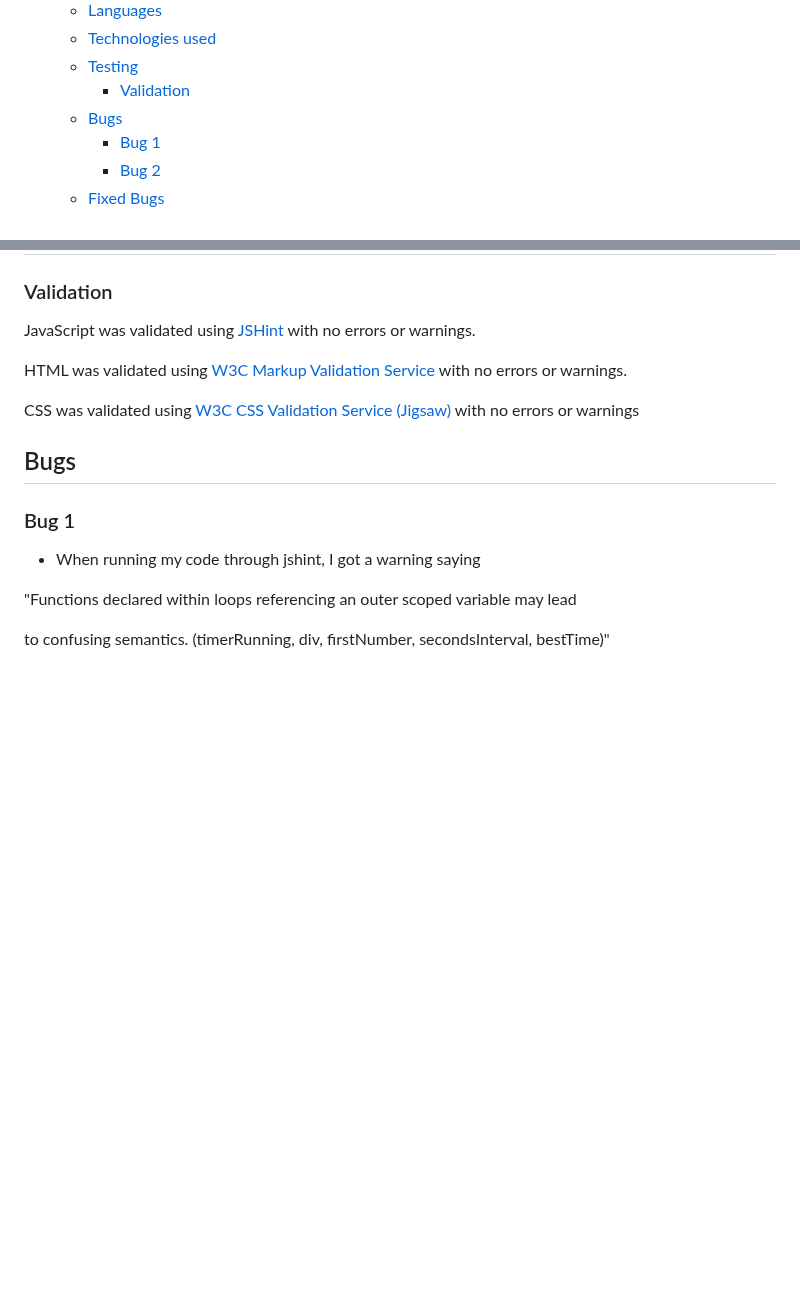
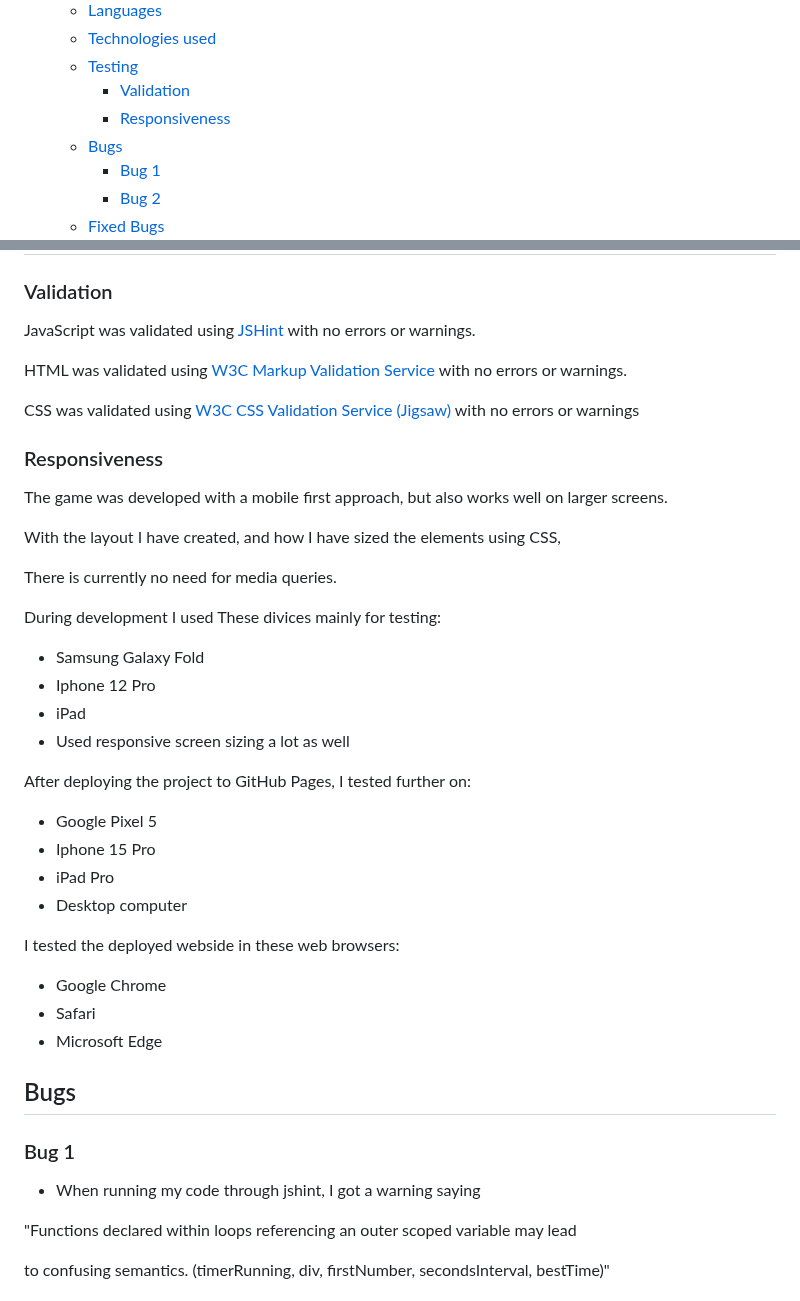
Before and after one commit to hogbergmarkus/click-numbers, a Markdown page: README.md, 2 parts joined by grey strips. Rendered like a GitHub page; blank space fills up the shorter version.

Commit message:
Add Responsiveness to Testing in to README.md

```diff
--- a/README.md
+++ b/README.md
@@ -39,6 +39,7 @@ amount of addiction as you are trying to beat your best time.
   - [Technologies used](#technologies-used)
   - [Testing](#testing)
     - [Validation](#validation)
+    - [Responsiveness](#responsiveness)
   - [Bugs](#bugs)
     - [Bug 1](#bug-1)
     - [Bug 2](#bug-2)
@@ -227,6 +228,34 @@ with no errors or warnings.
 CSS was validated using [W3C CSS Validation Service (Jigsaw)](https://jigsaw.w3.org/css-validator/#validate_by_input)
 with no errors or warnings
 
+### Responsiveness
+
+The game was developed with a mobile first approach, but also works well on larger screens.
+
+With the layout I have created, and how I have sized the elements using CSS,
+
+There is currently no need for media queries.
+
+During development I used These divices mainly for testing:
+
+- Samsung Galaxy Fold
+- Iphone 12 Pro
+- iPad
+- Used responsive screen sizing a lot as well
+
+After deploying the project to GitHub Pages, I tested further on:
+
+- Google Pixel 5
+- Iphone 15 Pro
+- iPad Pro
+- Desktop computer
+
+I tested the deployed webside in these web browsers:
+
+- Google Chrome
+- Safari
+- Microsoft Edge
+
 ## Bugs
 
 ### Bug 1
```
